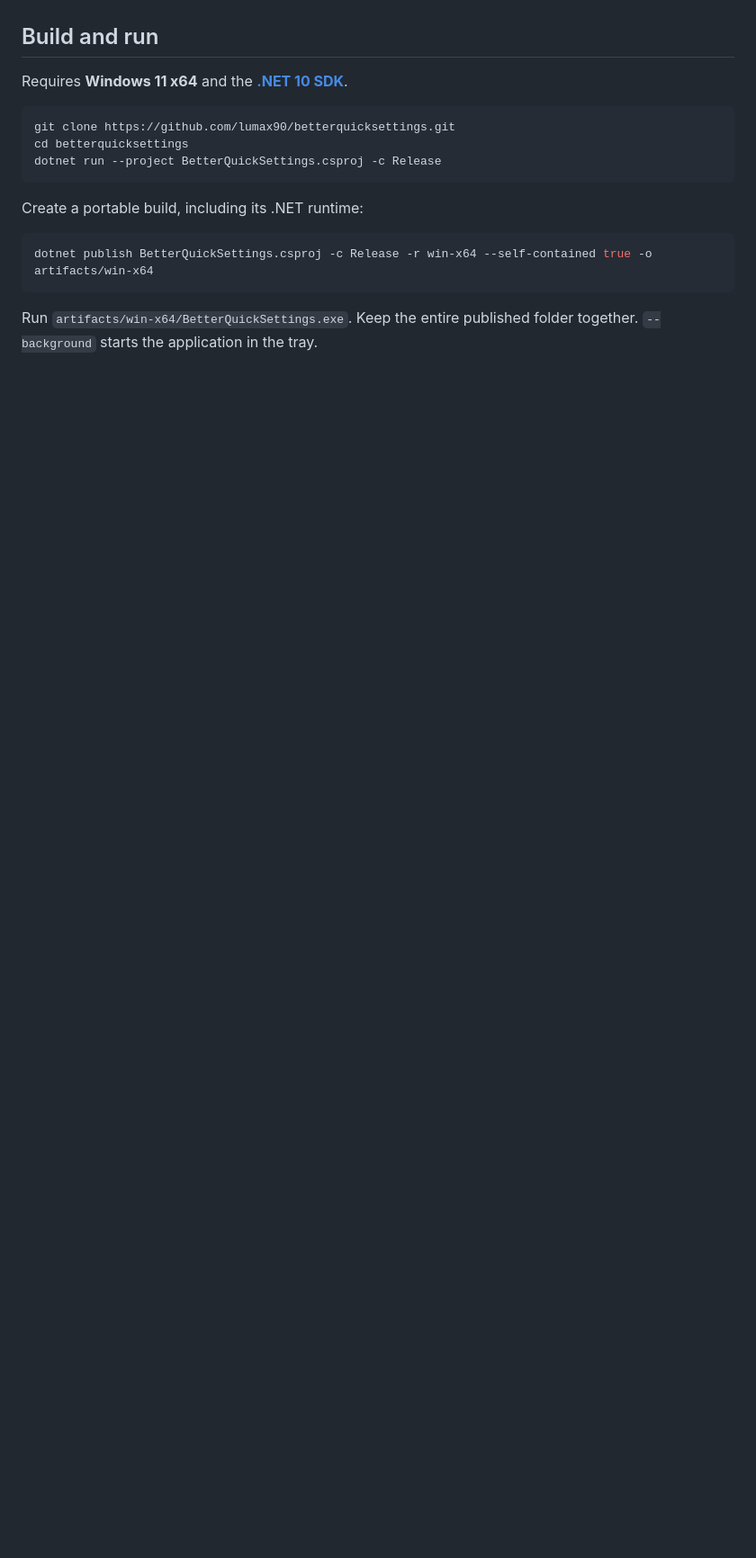
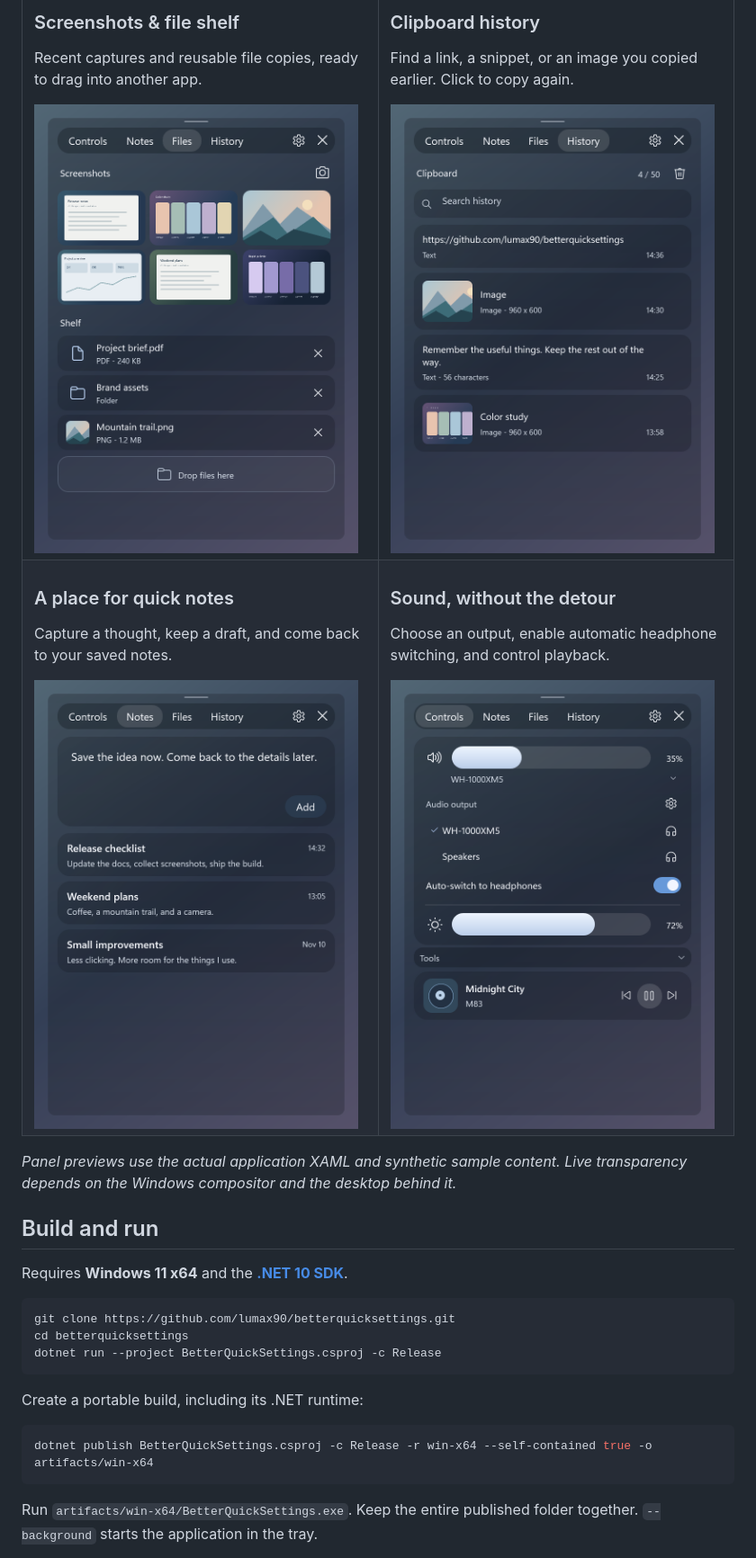
Before and after one commit to lumax90/betterquicksettings, a Markdown page: README.md, the part around one of its changes. Shown at 90% size. GitHub-like rendering; pictures changed too: docs/images/audio-output.png (added), docs/images/files.png (added), docs/images/history.png (added); blank space fills up the shorter version.

Commit message:
Add feature screenshot gallery and shelf drag illustration

```diff
--- a/README.md
+++ b/README.md
@@ -29,3 +43,32 @@ Built with **C# · .NET 10 · WPF**. Licensed under **MIT**.
+<table>
+  <tr>
+    <td width="50%" valign="top">
+      <h3>Screenshots &amp; file shelf</h3>
+      <p>Recent captures and reusable file copies, ready to drag into another app.</p>
+      <img src="docs/images/files.png" width="360" alt="Files tab with six screenshot thumbnails, a PDF, an assets folder, and a saved image" />
+    </td>
+    <td width="50%" valign="top">
+      <h3>Clipboard history</h3>
+      <p>Find a link, a snippet, or an image you copied earlier. Click to copy again.</p>
+      <img src="docs/images/history.png" width="360" alt="History tab showing searchable copied text, a GitHub link, and image entries" />
+    </td>
+  </tr>
+  <tr>
+    <td width="50%" valign="top">
+      <h3>A place for quick notes</h3>
+      <p>Capture a thought, keep a draft, and come back to your saved notes.</p>
+      <img src="docs/images/notes.png" width="360" alt="Notes tab with a new draft and three saved notes" />
+    </td>
+    <td width="50%" valign="top">
+      <h3>Sound, without the detour</h3>
+      <p>Choose an output, enable automatic headphone switching, and control playback.</p>
+      <img src="docs/images/audio-output.png" width="360" alt="Expanded audio output picker with headphones, speakers, volume, brightness, and media controls" />
+    </td>
+  </tr>
+</table>
+
+*Panel previews use the actual application XAML and synthetic sample content.
+Live transparency depends on the Windows compositor and the desktop behind it.*
 
 ## Build and run
 
```
Also changed, not shown: other parts of README.md (+14 -0 lines), CONTRIBUTING.md (+13 -0 lines), docs/images/drop-to-shelf.png (added), 5 other files.
